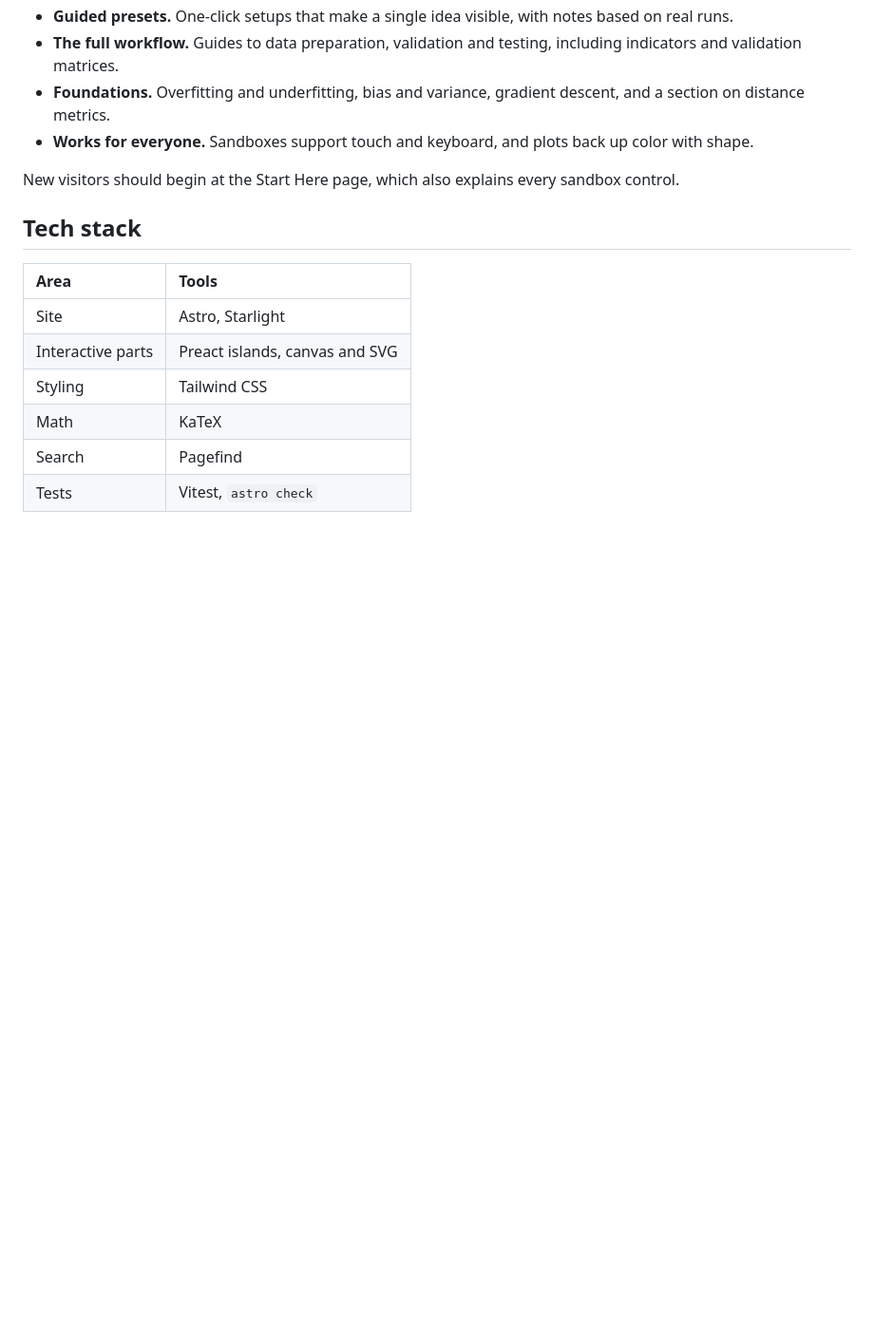
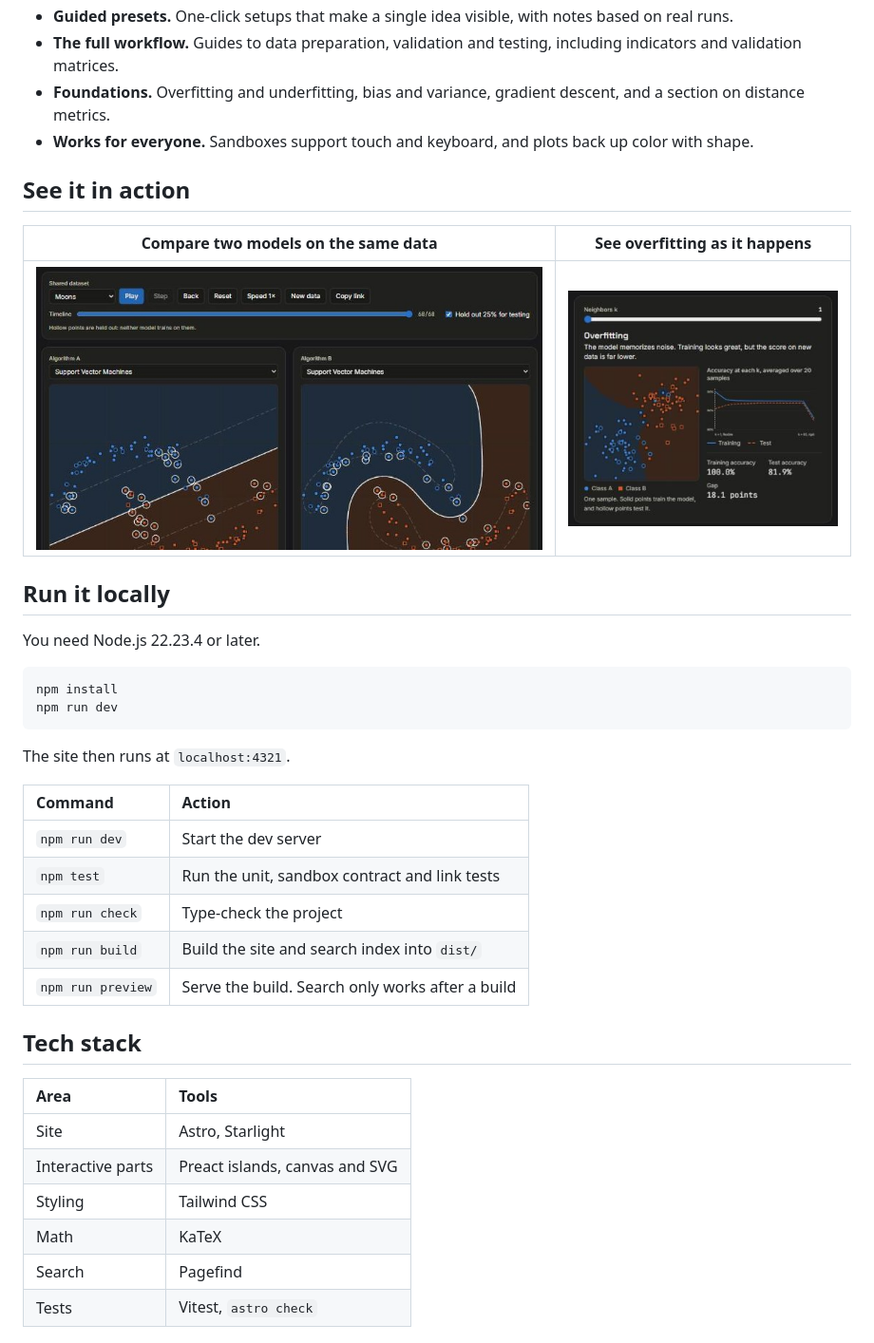
Before and after one commit to Pabl0Aranda/Atlas-ML, a Markdown page: README.md, the part around one of its changes. Shown at 95% size. Drawn GitHub-style; pictures changed too: docs/images/compare.jpg (added), docs/images/overfitting.jpg (added); blank space fills up the shorter version.

Commit message:
Restructure the README around the live site
Leads with the site link, badges and screenshots from the live site, and adds
license and contributing sections. A comment marks where a sandbox GIF can go.

````diff
--- a/README.md
+++ b/README.md
@@ -15,7 +27,30 @@ Everything runs in the browser, on the same TypeScript the pages display, so the
 - **Foundations.** Overfitting and underfitting, bias and variance, gradient descent, and a section on distance metrics.
 - **Works for everyone.** Sandboxes support touch and keyboard, and plots back up color with shape.
 
-New visitors should begin at the Start Here page, which also explains every sandbox control.
+## See it in action
+
+| Compare two models on the same data | See overfitting as it happens |
+| :---: | :---: |
+| ![Compare mode showing a linear and an RBF support vector machine side by side on the moons dataset](docs/images/compare.jpg) | ![The overfitting explorer at k equals 1, with 100% training accuracy and 81.9% test accuracy](docs/images/overfitting.jpg) |
+
+## Run it locally
+
+You need Node.js 22.23.4 or later.
+
+```bash
+npm install
+npm run dev
+```
+
+The site then runs at `localhost:4321`.
+
+| Command | Action |
+| :------ | :----- |
+| `npm run dev` | Start the dev server |
+| `npm test` | Run the unit, sandbox contract and link tests |
+| `npm run check` | Type-check the project |
+| `npm run build` | Build the site and search index into `dist/` |
+| `npm run preview` | Serve the build. Search only works after a build |
 
 ## Tech stack
 
````
Also changed, not shown: other parts of README.md (+22 -63 lines), docs/images/home.jpg (added).
